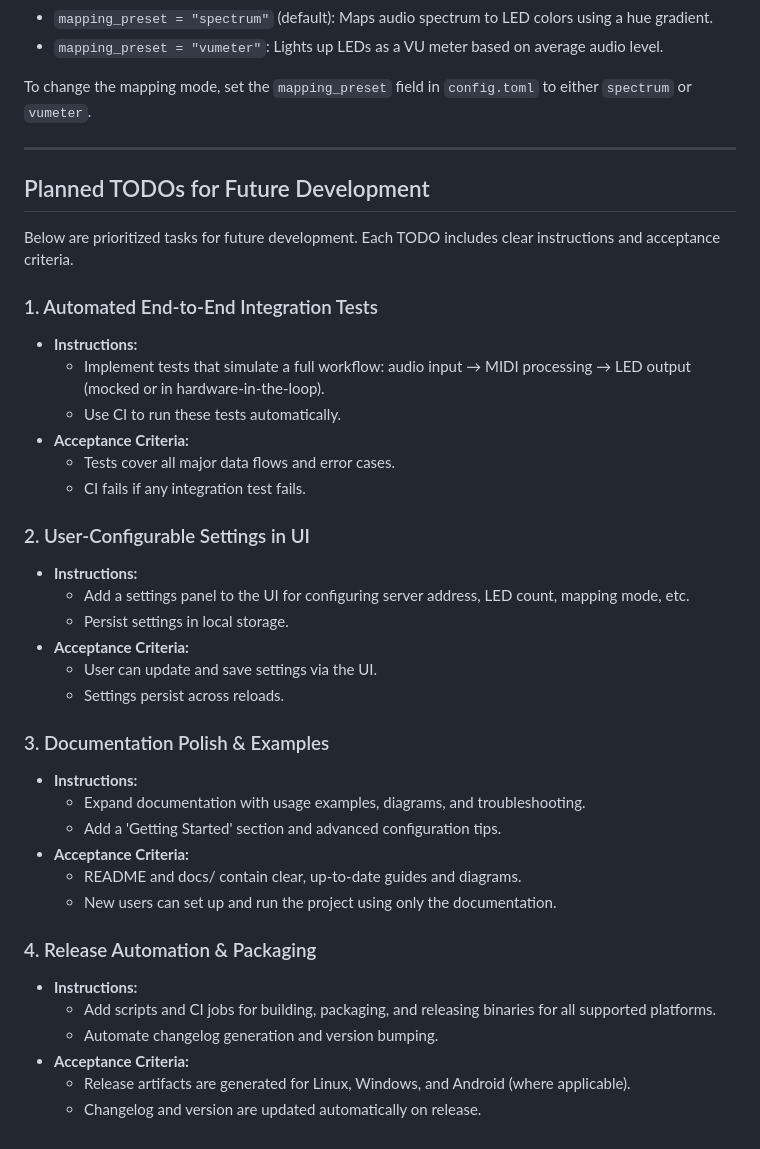
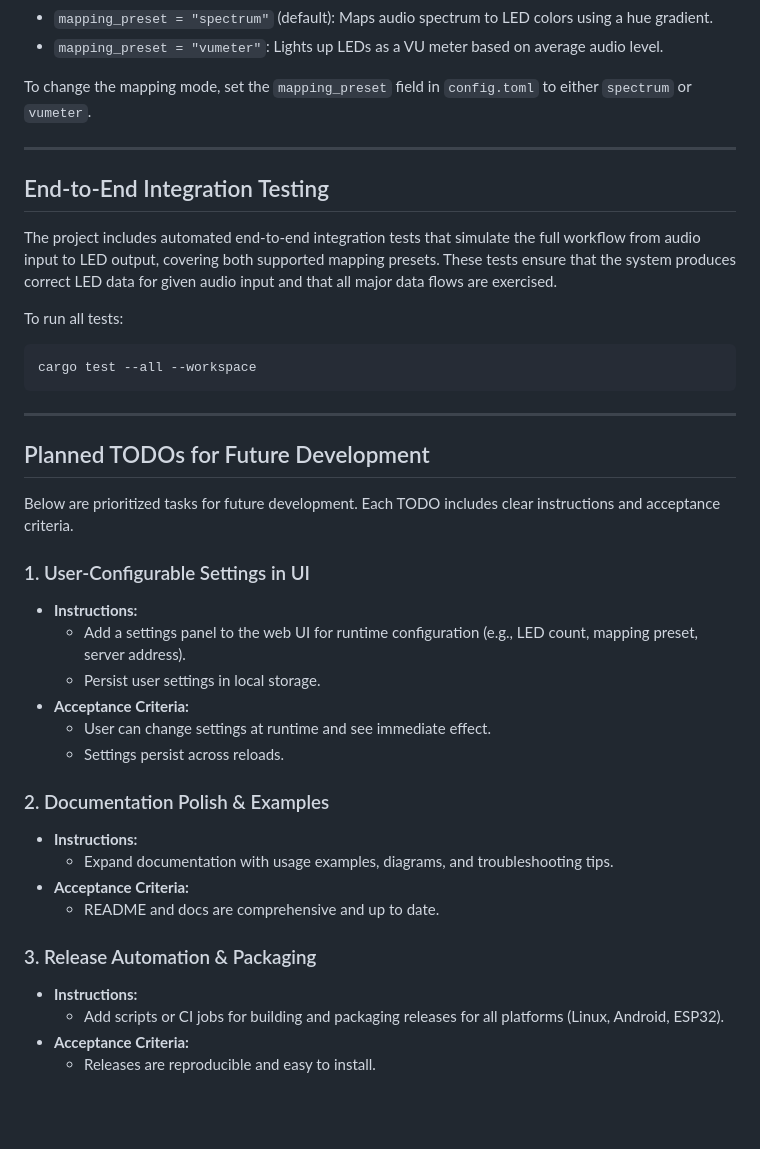
Before and after one commit to sparesparrow/rtp-midi, a Markdown page: README.md, the part around the change. Rendered like a GitHub page; blank space fills up the shorter version.

Commit message:
docs: document end-to-end integration tests and update roadmap

````diff
--- a/README.md
+++ b/README.md
@@ -141,38 +141,38 @@ To change the mapping mode, set the `mapping_preset` field in `config.toml` to e
 
 ---
 
+## End-to-End Integration Testing
+
+The project includes automated end-to-end integration tests that simulate the full workflow from audio input to LED output, covering both supported mapping presets. These tests ensure that the system produces correct LED data for given audio input and that all major data flows are exercised.
+
+To run all tests:
+
+```sh
+cargo test --all --workspace
+```
+
+---
+
 ## Planned TODOs for Future Development
 
 Below are prioritized tasks for future development. Each TODO includes clear instructions and acceptance criteria.
 
-### 1. Automated End-to-End Integration Tests
+### 1. User-Configurable Settings in UI
 - **Instructions:**
-  - Implement tests that simulate a full workflow: audio input → MIDI processing → LED output (mocked or in hardware-in-the-loop).
-  - Use CI to run these tests automatically.
+  - Add a settings panel to the web UI for runtime configuration (e.g., LED count, mapping preset, server address).
+  - Persist user settings in local storage.
 - **Acceptance Criteria:**
-  - Tests cover all major data flows and error cases.
-  - CI fails if any integration test fails.
-
-### 2. User-Configurable Settings in UI
-- **Instructions:**
-  - Add a settings panel to the UI for configuring server address, LED count, mapping mode, etc.
-  - Persist settings in local storage.
-- **Acceptance Criteria:**
-  - User can update and save settings via the UI.
+  - User can change settings at runtime and see immediate effect.
   - Settings persist across reloads.
 
-### 3. Documentation Polish & Examples
+### 2. Documentation Polish & Examples
 - **Instructions:**
-  - Expand documentation with usage examples, diagrams, and troubleshooting.
-  - Add a 'Getting Started' section and advanced configuration tips.
+  - Expand documentation with usage examples, diagrams, and troubleshooting tips.
 - **Acceptance Criteria:**
-  - README and docs/ contain clear, up-to-date guides and diagrams.
-  - New users can set up and run the project using only the documentation.
+  - README and docs are comprehensive and up to date.
 
-### 4. Release Automation & Packaging
+### 3. Release Automation & Packaging
 - **Instructions:**
-  - Add scripts and CI jobs for building, packaging, and releasing binaries for all supported platforms.
-  - Automate changelog generation and version bumping.
+  - Add scripts or CI jobs for building and packaging releases for all platforms (Linux, Android, ESP32).
 - **Acceptance Criteria:**
-  - Release artifacts are generated for Linux, Windows, and Android (where applicable).
-  - Changelog and version are updated automatically on release.
+  - Releases are reproducible and easy to install.
````
